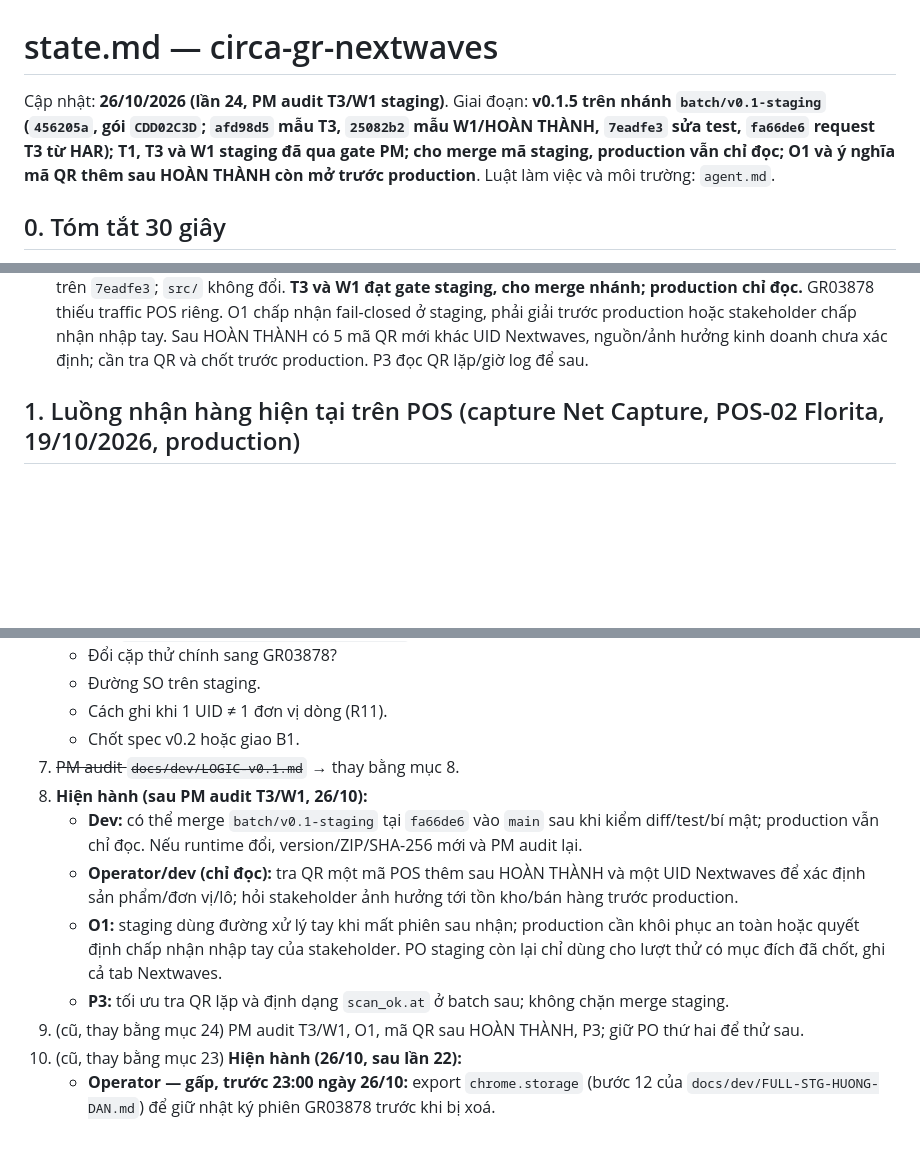
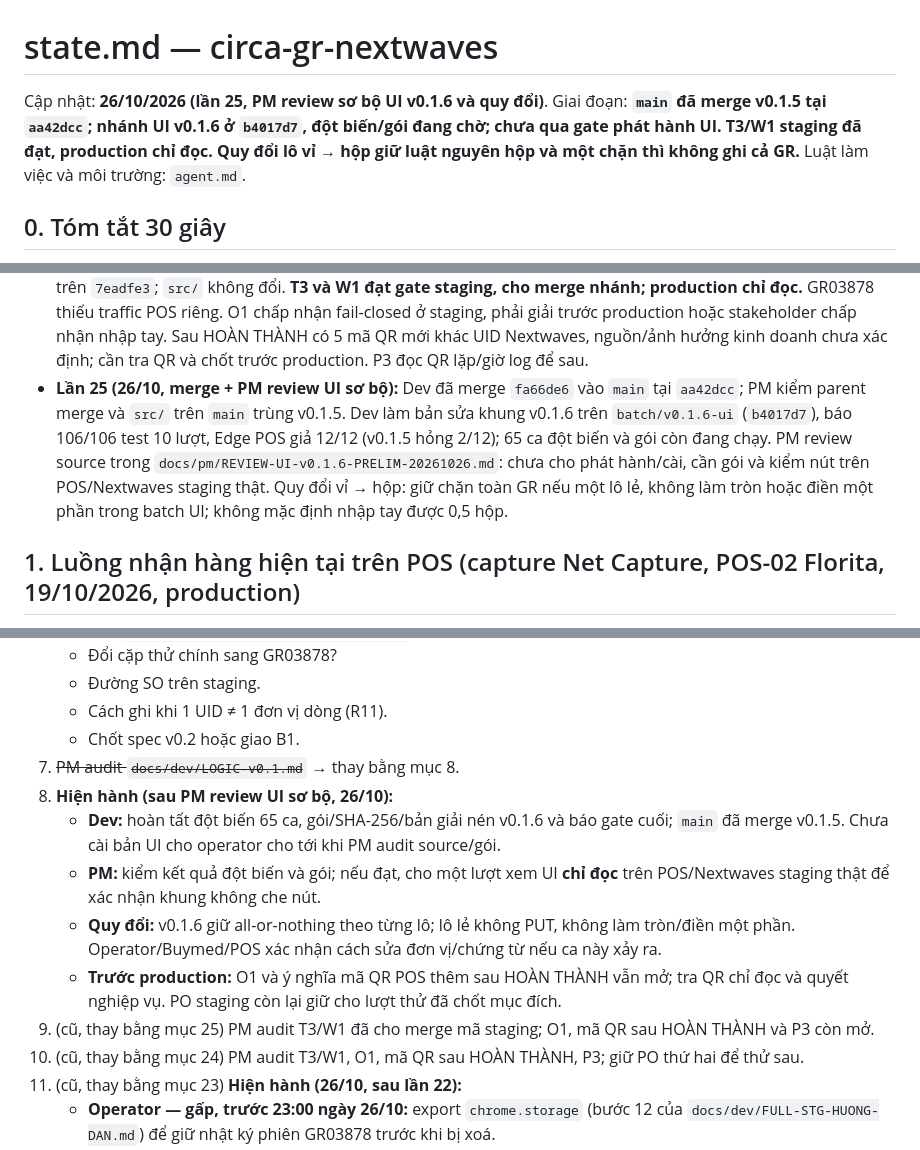
Before and after one commit to Kai-D13/circa-gr-nextwaves, a Markdown page: state.md, 3 parts joined by grey strips. GitHub-like rendering; blank space fills up the shorter version.

```diff
--- a/state.md
+++ b/state.md
@@ -1,6 +1,6 @@
 # state.md — circa-gr-nextwaves
 
-Cập nhật: **26/10/2026 (lần 24, PM audit T3/W1 staging)**. Giai đoạn: **v0.1.5 trên nhánh `batch/v0.1-staging` (`456205a`, gói `CDD02C3D`; `afd98d5` mẫu T3, `25082b2` mẫu W1/HOÀN THÀNH, `7eadfe3` sửa test, `fa66de6` request T3 từ HAR); T1, T3 và W1 staging đã qua gate PM; cho merge mã staging, production vẫn chỉ đọc; O1 và ý nghĩa mã QR thêm sau HOÀN THÀNH còn mở trước production**. Luật làm việc và môi trường: `agent.md`.
+Cập nhật: **26/10/2026 (lần 25, PM review sơ bộ UI v0.1.6 và quy đổi)**. Giai đoạn: **`main` đã merge v0.1.5 tại `aa42dcc`; nhánh UI v0.1.6 ở `b4017d7`, đột biến/gói đang chờ; chưa qua gate phát hành UI. T3/W1 staging đã đạt, production chỉ đọc. Quy đổi lô vỉ → hộp giữ luật nguyên hộp và một chặn thì không ghi cả GR.** Luật làm việc và môi trường: `agent.md`.
 
 ## 0. Tóm tắt 30 giây
 
@@ -111,6 +111,7 @@ Cập nhật: **26/10/2026 (lần 24, PM audit T3/W1 staging)**. Giai đoạn: *
   - Nhánh `25082b2`: 10 mẫu thật + `tests/full-real.test.js` (6). `7eadfe3` sửa test P1.3 chạy đua (3/15 → 0/25). `fa66de6`: request receive-scan từ HAR + 1 test. Không đổi `src/`; 100/100.
   - P3: tra QR lặp 3 vòng / lượt; `at` của `scan_ok` dạng số.
 - **Lần 24 (26/10, PM audit T3/W1):** `docs/pm/AUDIT-T3-W1-FULL-STG-20261026.md`. PM kiểm Net Capture gốc: `receive-scan` PO28237814 trùng fixture, 12/12 và biên nhận mới; 5 PUT GR03880 trùng request gốc, mỗi GET sau ghi đúng UID/lô, GR chuyển RECEIVING; POS `COMPLETED` 200 và GET sau là COMPLETED. HAR đã lọc của PO76458756 có request/status 200, thiếu body response. Chạy 100/100 test trên `fa66de6`, test P1.3 riêng 20/20 trên `7eadfe3`; `src/` không đổi. **T3 và W1 đạt gate staging, cho merge nhánh; production chỉ đọc.** GR03878 thiếu traffic POS riêng. O1 chấp nhận fail-closed ở staging, phải giải trước production hoặc stakeholder chấp nhận nhập tay. Sau HOÀN THÀNH có 5 mã QR mới khác UID Nextwaves, nguồn/ảnh hưởng kinh doanh chưa xác định; cần tra QR và chốt trước production. P3 đọc QR lặp/giờ log để sau.
+- **Lần 25 (26/10, merge + PM review UI sơ bộ):** Dev đã merge `fa66de6` vào `main` tại `aa42dcc`; PM kiểm parent merge và `src/` trên `main` trùng v0.1.5. Dev làm bản sửa khung v0.1.6 trên `batch/v0.1.6-ui` (`b4017d7`), báo 106/106 test 10 lượt, Edge POS giả 12/12 (v0.1.5 hỏng 2/12); 65 ca đột biến và gói còn đang chạy. PM review source trong `docs/pm/REVIEW-UI-v0.1.6-PRELIM-20261026.md`: chưa cho phát hành/cài, cần gói và kiểm nút trên POS/Nextwaves staging thật. Quy đổi vỉ → hộp: giữ chặn toàn GR nếu một lô lẻ, không làm tròn hoặc điền một phần trong batch UI; không mặc định nhập tay được 0,5 hộp.
 
 ## 1. Luồng nhận hàng hiện tại trên POS (capture Net Capture, POS-02 Florita, 19/10/2026, production)
 
@@ -486,11 +487,12 @@ T3 tra `1791877162941B81` / `1791877427805C13`; T4 `goods-receipt/search?query=s
    - Cách ghi khi 1 UID ≠ 1 đơn vị dòng (R11).
    - Chốt spec v0.2 hoặc giao B1.
 7. ~~PM audit `docs/dev/LOGIC-v0.1.md`~~ → thay bằng mục 8.
-24. **Hiện hành (sau PM audit T3/W1, 26/10):**
-    - **Dev:** có thể merge `batch/v0.1-staging` tại `fa66de6` vào `main` sau khi kiểm diff/test/bí mật; production vẫn chỉ đọc. Nếu runtime đổi, version/ZIP/SHA-256 mới và PM audit lại.
-    - **Operator/dev (chỉ đọc):** tra QR một mã POS thêm sau HOÀN THÀNH và một UID Nextwaves để xác định sản phẩm/đơn vị/lô; hỏi stakeholder ảnh hưởng tới tồn kho/bán hàng trước production.
-    - **O1:** staging dùng đường xử lý tay khi mất phiên sau nhận; production cần khôi phục an toàn hoặc quyết định chấp nhận nhập tay của stakeholder. PO staging còn lại chỉ dùng cho lượt thử có mục đích đã chốt, ghi cả tab Nextwaves.
-    - **P3:** tối ưu tra QR lặp và định dạng `scan_ok.at` ở batch sau; không chặn merge staging.
+25. **Hiện hành (sau PM review UI sơ bộ, 26/10):**
+    - **Dev:** hoàn tất đột biến 65 ca, gói/SHA-256/bản giải nén v0.1.6 và báo gate cuối; `main` đã merge v0.1.5. Chưa cài bản UI cho operator cho tới khi PM audit source/gói.
+    - **PM:** kiểm kết quả đột biến và gói; nếu đạt, cho một lượt xem UI **chỉ đọc** trên POS/Nextwaves staging thật để xác nhận khung không che nút.
+    - **Quy đổi:** v0.1.6 giữ all-or-nothing theo từng lô; lô lẻ không PUT, không làm tròn/điền một phần. Operator/Buymed/POS xác nhận cách sửa đơn vị/chứng từ nếu ca này xảy ra.
+    - **Trước production:** O1 và ý nghĩa mã QR POS thêm sau HOÀN THÀNH vẫn mở; tra QR chỉ đọc và quyết nghiệp vụ. PO staging còn lại giữ cho lượt thử đã chốt mục đích.
+24. (cũ, thay bằng mục 25) PM audit T3/W1 đã cho merge mã staging; O1, mã QR sau HOÀN THÀNH và P3 còn mở.
 23. (cũ, thay bằng mục 24) PM audit T3/W1, O1, mã QR sau HOÀN THÀNH, P3; giữ PO thứ hai để thử sau.
 22. (cũ, thay bằng mục 23) **Hiện hành (26/10, sau lần 22):**
     - **Operator — gấp, trước 23:00 ngày 26/10:** export `chrome.storage` (bước 12 của `docs/dev/FULL-STG-HUONG-DAN.md`) để giữ nhật ký phiên GR03878 trước khi bị xoá.
```
Also changed, not shown: docs/pm/REVIEW-UI-v0.1.6-PRELIM-20261026.md (added, +29 -0 lines).
